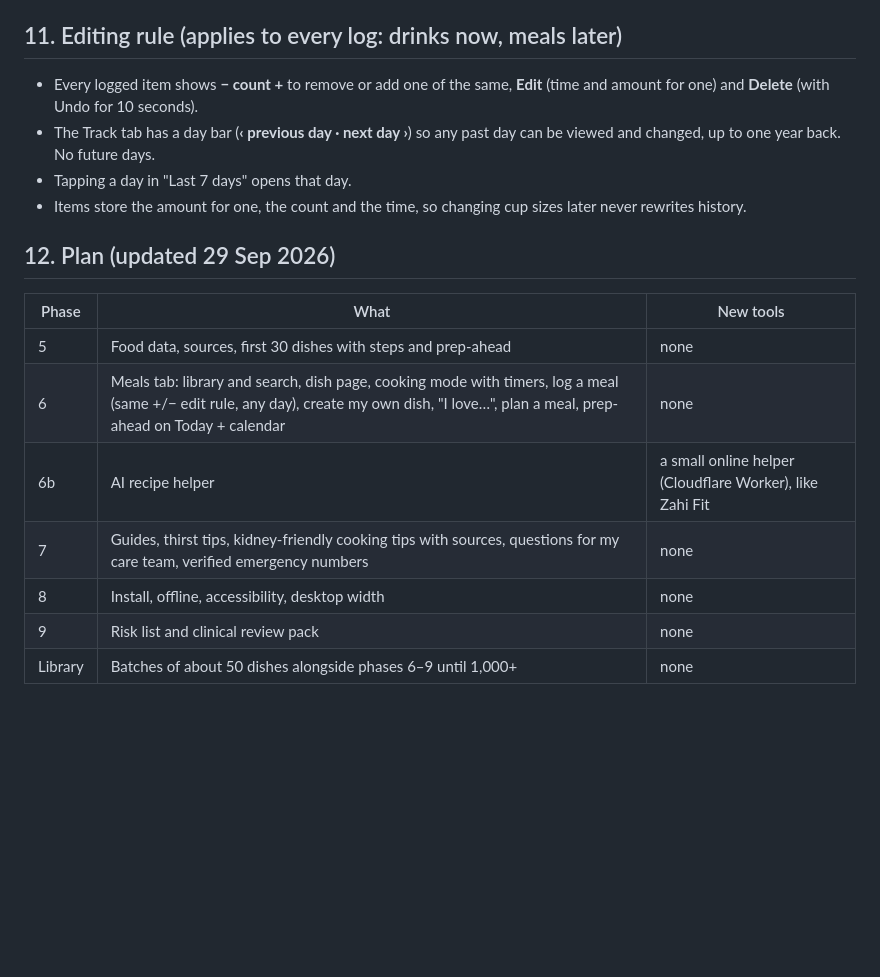
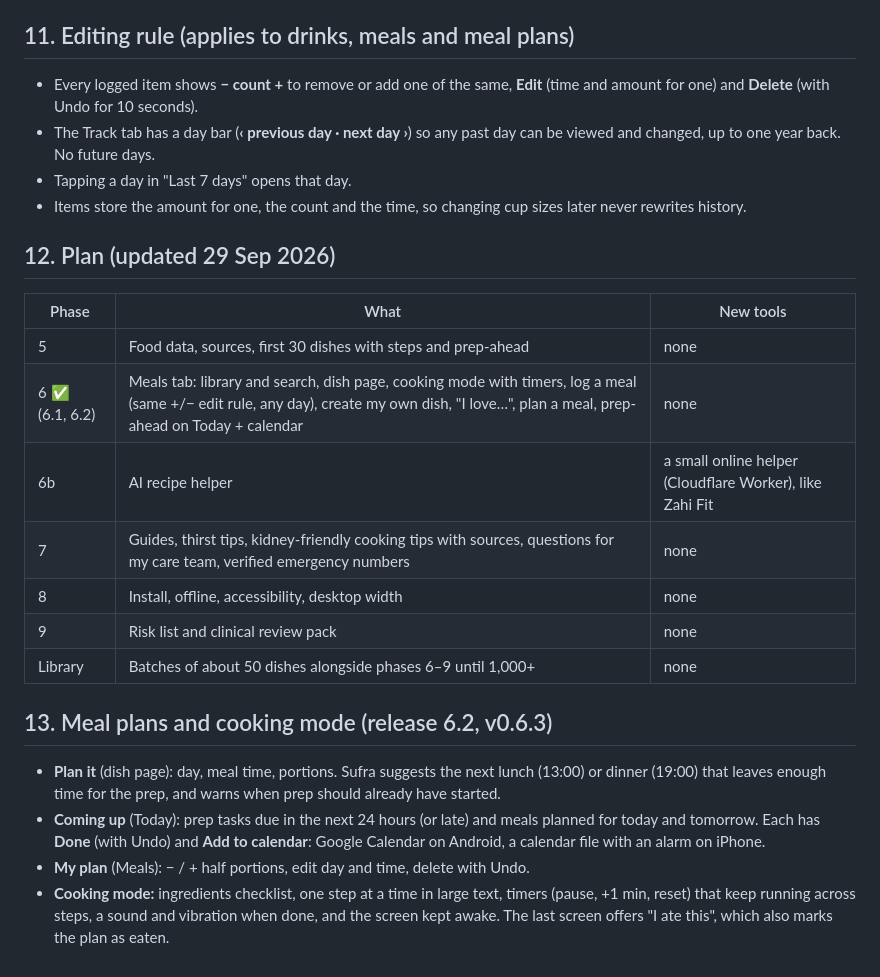
Before and after one commit to Zchamoun/sufra, a Markdown page: docs/SPEC.md, the part around the change. Rendered like a GitHub page; blank space fills up the shorter version.

```diff
--- a/docs/SPEC.md
+++ b/docs/SPEC.md
@@ -95,7 +95,7 @@ sw.js               offline copy and update control
 - **Every release** changes the same number in 3 places: `VERSION` in `sw.js`, `APP_VERSION` in `js/app.js`, and `?v=` in `index.html`.
 
 
-## 11. Editing rule (applies to every log: drinks now, meals later)
+## 11. Editing rule (applies to drinks, meals and meal plans)
 - Every logged item shows **−  count  +** to remove or add one of the same, **Edit** (time and amount for one) and **Delete** (with Undo for 10 seconds).
 - The Track tab has a day bar (**‹ previous day · next day ›**) so any past day can be viewed and changed, up to one year back. No future days.
 - Tapping a day in "Last 7 days" opens that day.
@@ -105,9 +105,15 @@ sw.js               offline copy and update control
 | Phase | What | New tools |
 |---|---|---|
 | 5 | Food data, sources, first 30 dishes with steps and prep-ahead | none |
-| 6 | Meals tab: library and search, dish page, cooking mode with timers, log a meal (same +/− edit rule, any day), create my own dish, "I love…", plan a meal, prep-ahead on Today + calendar | none |
+| 6 ✅ (6.1, 6.2) | Meals tab: library and search, dish page, cooking mode with timers, log a meal (same +/− edit rule, any day), create my own dish, "I love…", plan a meal, prep-ahead on Today + calendar | none |
 | 6b | AI recipe helper | a small online helper (Cloudflare Worker), like Zahi Fit |
 | 7 | Guides, thirst tips, kidney-friendly cooking tips with sources, questions for my care team, verified emergency numbers | none |
 | 8 | Install, offline, accessibility, desktop width | none |
 | 9 | Risk list and clinical review pack | none |
 | Library | Batches of about 50 dishes alongside phases 6–9 until 1,000+ | none |
+
+## 13. Meal plans and cooking mode (release 6.2, v0.6.3)
+- **Plan it** (dish page): day, meal time, portions. Sufra suggests the next lunch (13:00) or dinner (19:00) that leaves enough time for the prep, and warns when prep should already have started.
+- **Coming up** (Today): prep tasks due in the next 24 hours (or late) and meals planned for today and tomorrow. Each has **Done** (with Undo) and **Add to calendar**: Google Calendar on Android, a calendar file with an alarm on iPhone.
+- **My plan** (Meals): − / + half portions, edit day and time, delete with Undo.
+- **Cooking mode:** ingredients checklist, one step at a time in large text, timers (pause, +1 min, reset) that keep running across steps, a sound and vibration when done, and the screen kept awake. The last screen offers "I ate this", which also marks the plan as eaten.
```
